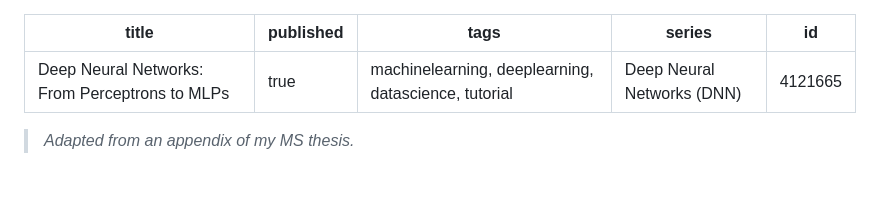
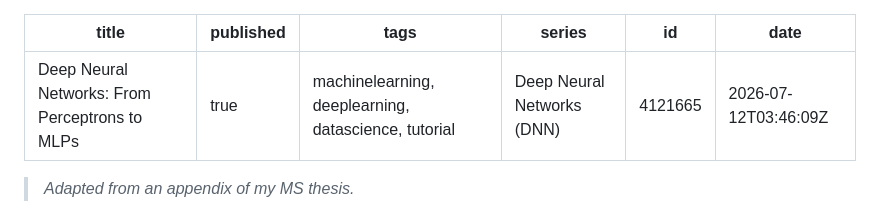
Before and after one commit to davisethan/thesis-to-devto, a Markdown page: posts/dnn-mlp.md, the part around the change. Drawn GitHub-style; blank space fills up the shorter version.

Commit message:
chore: update published articles [skip ci]

```diff
--- a/posts/dnn-mlp.md
+++ b/posts/dnn-mlp.md
@@ -4,6 +4,7 @@ published: true
 tags: 'machinelearning, deeplearning, datascience, tutorial'
 series: Deep Neural Networks (DNN)
 id: 4121665
+date: '2026-07-12T03:46:09Z'
 ---
 
 > *Adapted from an appendix of my MS thesis.*
```
